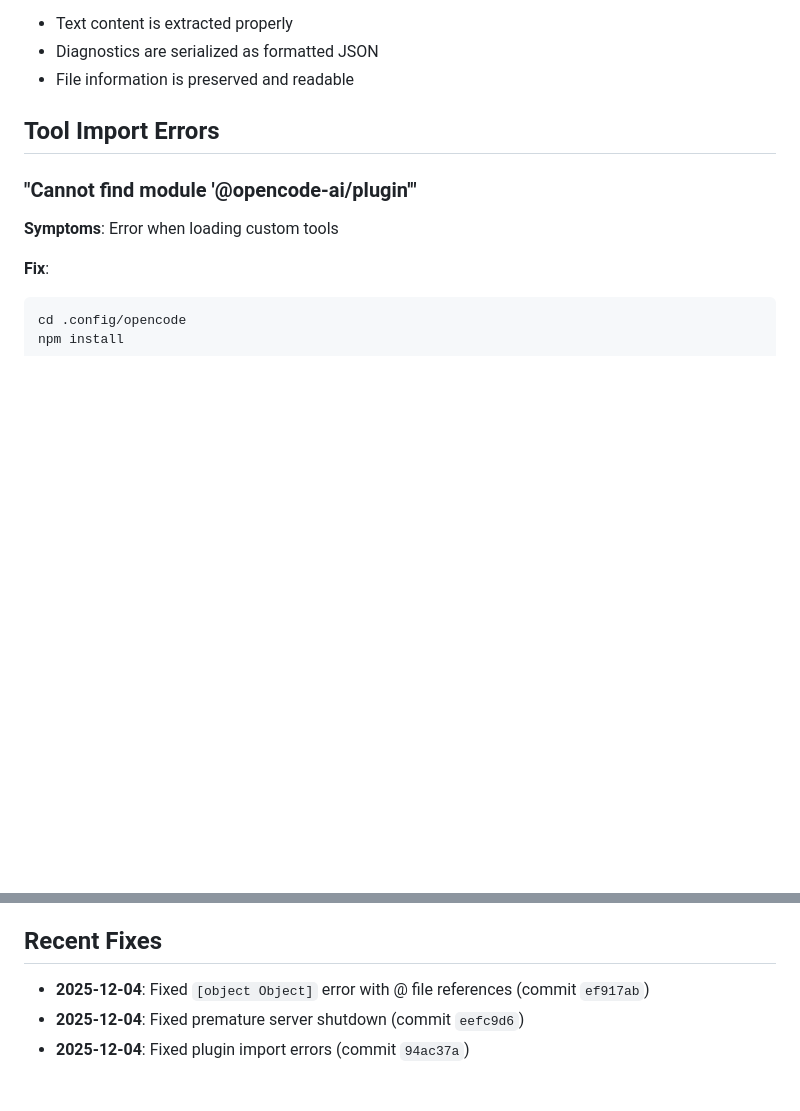
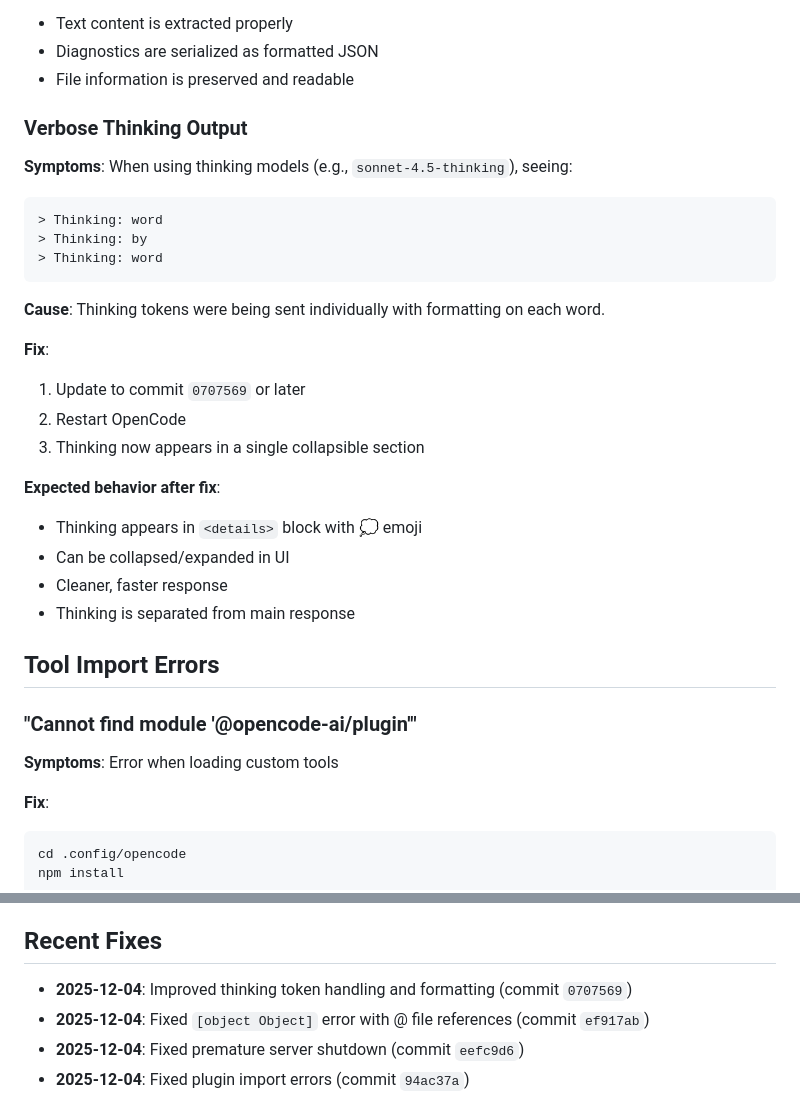
Before and after one commit to itse4elhaam/dotfiles, a Markdown page: .config/opencode/TROUBLESHOOTING.md, 2 parts joined by grey strips. GitHub-like rendering; blank space fills up the shorter version.

Commit message:
docs(opencode): document thinking token handling improvement

````diff
--- a/.config/opencode/TROUBLESHOOTING.md
+++ b/.config/opencode/TROUBLESHOOTING.md
@@ -76,6 +76,28 @@ tail -20 .opencode/cursor-proxy.log
 - Text content is extracted properly
 - Diagnostics are serialized as formatted JSON
 - File information is preserved and readable
+
+### Verbose Thinking Output
+
+**Symptoms**: When using thinking models (e.g., `sonnet-4.5-thinking`), seeing:
+```
+> Thinking: word
+> Thinking: by
+> Thinking: word
+```
+
+**Cause**: Thinking tokens were being sent individually with formatting on each word.
+
+**Fix**:
+1. Update to commit `0707569` or later
+2. Restart OpenCode
+3. Thinking now appears in a single collapsible section
+
+**Expected behavior after fix**:
+- Thinking appears in `<details>` block with 💭 emoji
+- Can be collapsed/expanded in UI
+- Cleaner, faster response
+- Thinking is separated from main response
 
 ## Tool Import Errors
 
@@ -176,6 +198,7 @@ curl -s http://127.0.0.1:9876/v1/models | jq .
 
 ## Recent Fixes
 
+- **2025-12-04**: Improved thinking token handling and formatting (commit `0707569`)
 - **2025-12-04**: Fixed `[object Object]` error with @ file references (commit `ef917ab`)
 - **2025-12-04**: Fixed premature server shutdown (commit `eefc9d6`)
 - **2025-12-04**: Fixed plugin import errors (commit `94ac37a`)
````
